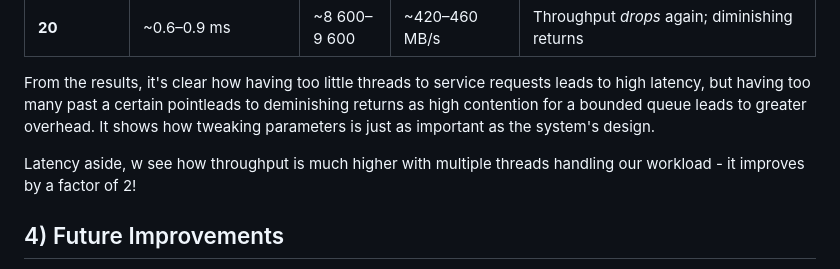
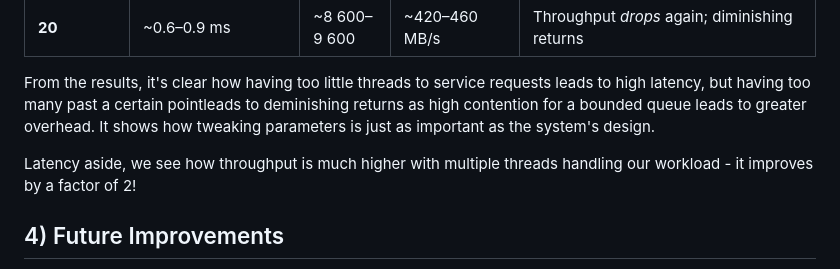
Before and after one commit to jolneetanky/concurrent-web-server, a Markdown page: README.md, the part around the change. Drawn GitHub-style.

```diff
--- a/README.md
+++ b/README.md
@@ -76,7 +76,7 @@ With 3 worker threads, we see an improvement in request latencies as compared to
 
 From the results, it's clear how having too little threads to service requests leads to high latency, but having too many past a certain pointleads to deminishing returns as high contention for a bounded queue leads to greater overhead. It shows how tweaking parameters is just as important as the system's design.
 
-Latency aside, w see how throughput is much higher with multiple threads handling our workload - it improves by a factor of 2!
+Latency aside, we see how throughput is much higher with multiple threads handling our workload - it improves by a factor of 2!
 
 ## 4) Future Improvements
 
```
